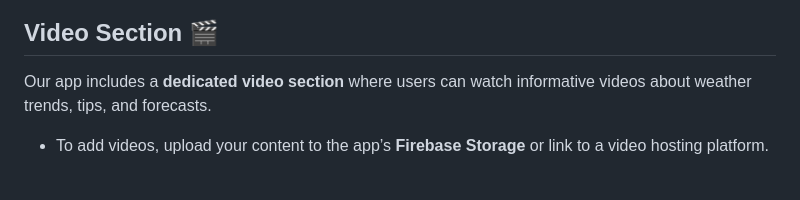
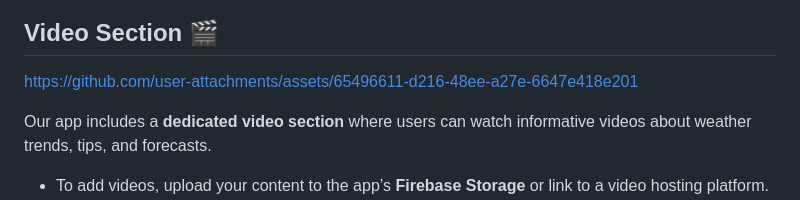
Before and after one commit to MuhammedRefaatMetwally/weather_app_cellula, a Markdown page: README.md, the part around the change printed below. Drawn GitHub-style; blank space fills up the shorter version.

```diff
--- a/README.md
+++ b/README.md
@@ -69,5 +72,9 @@ Here are a few snapshots of the app showcasing its elegant UI and beautiful icon
 
 ## Video Section 🎬
+
+
+https://github.com/user-attachments/assets/65496611-d216-48ee-a27e-6647e418e201
+
 
 Our app includes a **dedicated video section** where users can watch informative videos about weather trends, tips, and forecasts.
 
```
Also changed, not shown: other parts of README.md (+4 -1 lines).
